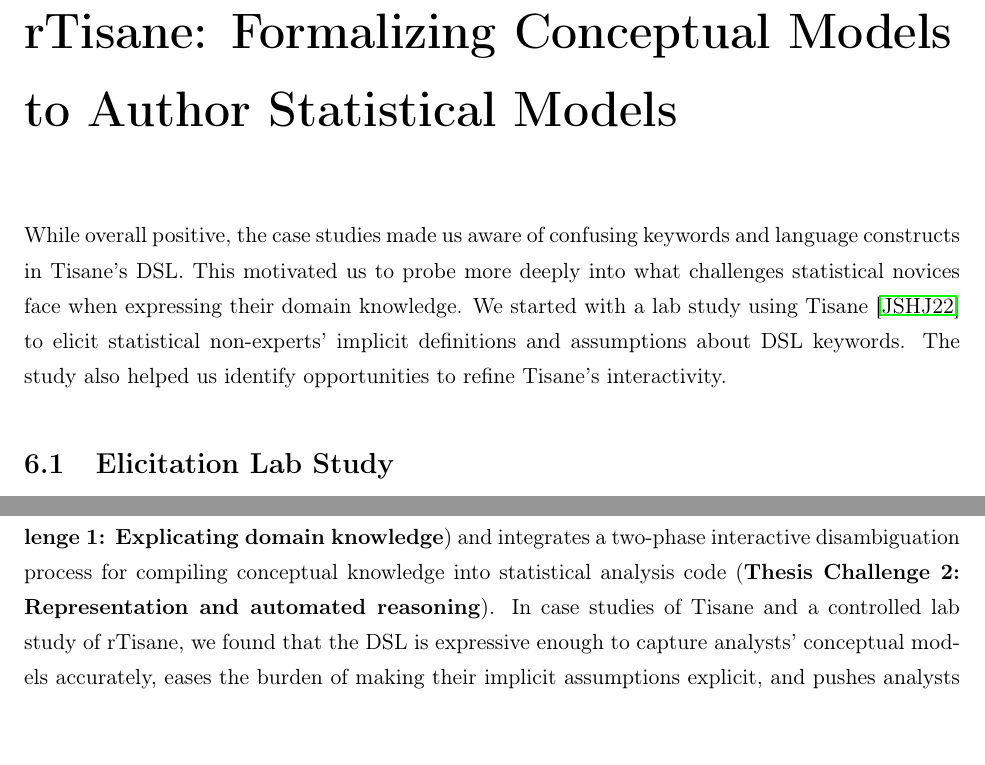
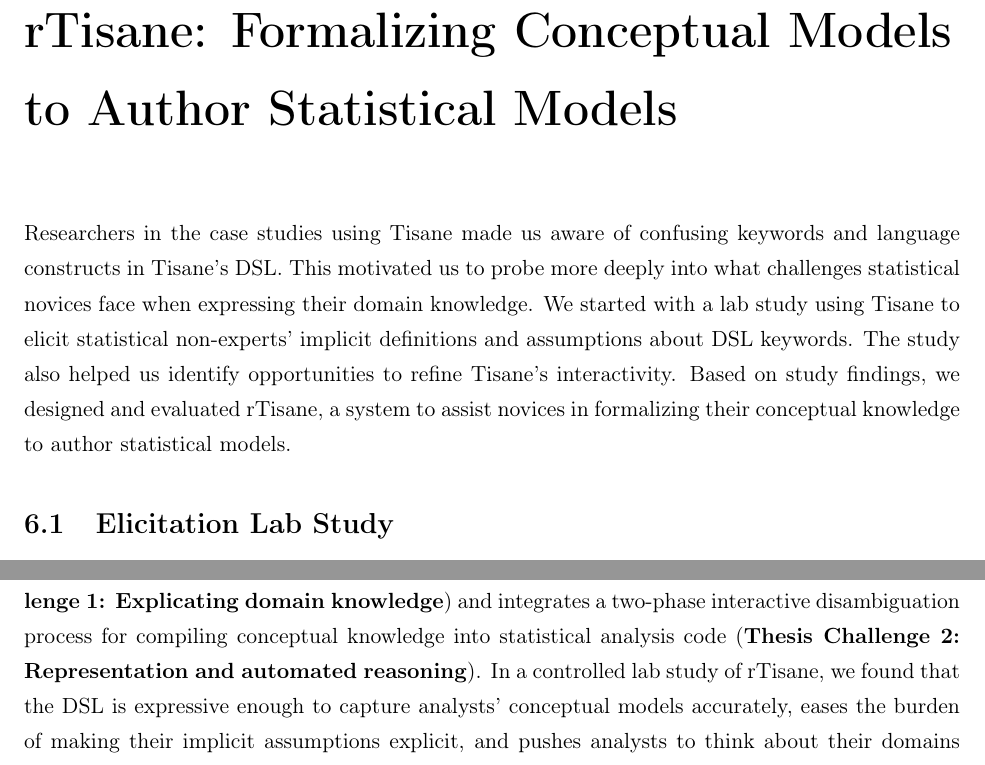
Before and after one commit to emjun/dissertation, a LaTeX thesis (dissertation.tex, which reads 09-rTisane.tex): two parts of pages 105 and 126 of 191, joined at a grey line, cut so that both start at the same text. Compiled offline with pdfLaTeX.

Commit message:
Pass through rTisane chapter

```diff
--- a/09-rTisane.tex
+++ b/09-rTisane.tex
@@ -1,10 +1,12 @@
-While overall positive, the case studies made us aware of confusing keywords and
-language constructs in \tisane's \SDSL. This motivated us to probe more deeply
-into what challenges statistical novices face when expressing their domain
-knowledge. We started with a lab study using \tisane~\cite{jun2022tisane} to
-elicit statistical non-experts' implicit definitions and assumptions about \SDSL
+Researchers in the case studies using \tisane made us aware of confusing
+keywords and language constructs in \tisane's \SDSL. This motivated us to probe
+more deeply into what challenges statistical novices face when expressing their
+domain knowledge. We started with a lab study using \tisane to elicit
+statistical non-experts' implicit definitions and assumptions about \SDSL
 keywords. The study also helped us identify opportunities to refine \tisane's
-interactivity.
+interactivity. Based on study findings, we designed and evaluated \rTisane, a
+system to assist novices in formalizing their conceptual knowledge to author
+statistical models.
 
 \input{tisane/exploratory.tex}
 
@@ -26,7 +28,7 @@ interactivity.
 \rTisane provides a DSL with language constructs for expressing conceptual
 models (\thesisChallengeExplicit) and integrates a two-phase interactive
 disambiguation process for compiling conceptual knowledge into statistical
-analysis code (\thesisChallengeRep). In case studies of \tisane and a controlled
-lab study of \rTisane, we found that the DSL is expressive enough to capture
-analysts' conceptual models accurately, eases the burden of making their
-implicit assumptions explicit, and pushes analysts to think about their domains
+analysis code (\thesisChallengeRep). In a controlled lab study of \rTisane, we
+found that the DSL is expressive enough to capture analysts' conceptual models
+accurately, eases the burden of making their implicit assumptions explicit, and
+pushes analysts to think about their domains more deeply. Using \rTisane,
```
Also changed, not shown: 09-rTisane.tex (20 more changed lines), 7 other files.
